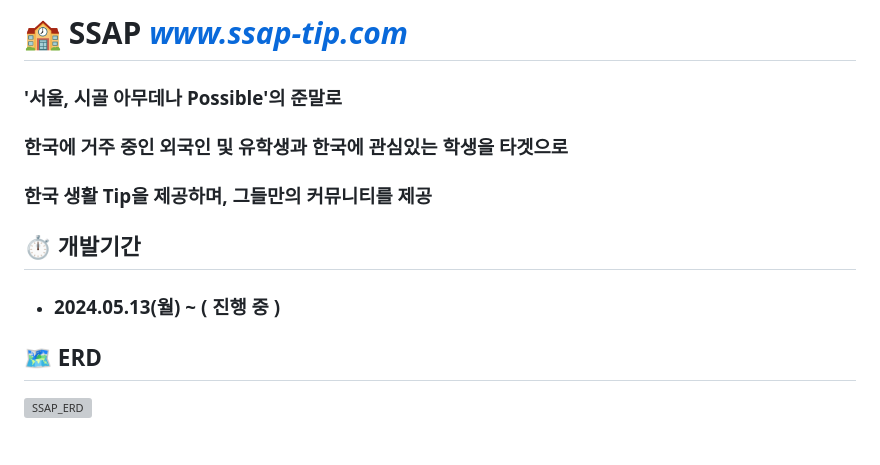
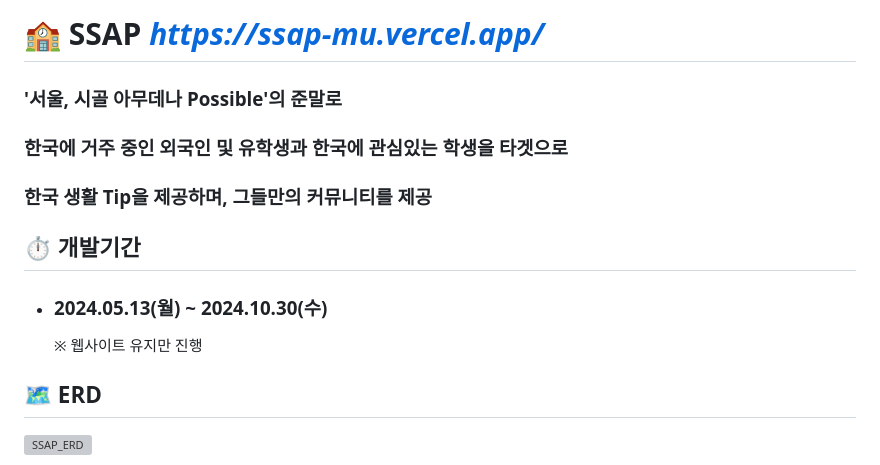
Before and after one commit to pkg0203/SSAP, a Markdown page: README.md, the part around the change. Drawn GitHub-style; grey boxes are pictures that could not be loaded.

Commit message:
Modify project URL and development period
Updated project URL and adjusted development timeline.

```diff
--- a/README.md
+++ b/README.md
@@ -1,4 +1,4 @@
-# 🏫 SSAP *www.ssap-tip.com*
+# 🏫 SSAP *https://ssap-mu.vercel.app/*
 
 ### '서울, 시골 아무데나 Possible'의 준말로
 
@@ -10,7 +10,8 @@
 
 ## ⏱️ 개발기간
 
-- ### 2024.05.13(월) ~ ( 진행 중 )
+- ### 2024.05.13(월) ~ 2024.10.30(수)
+  ※ 웹사이트 유지만 진행
 
 </br>
 
```
